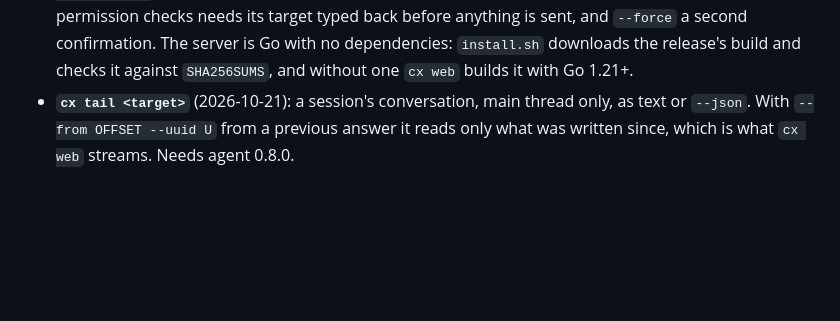
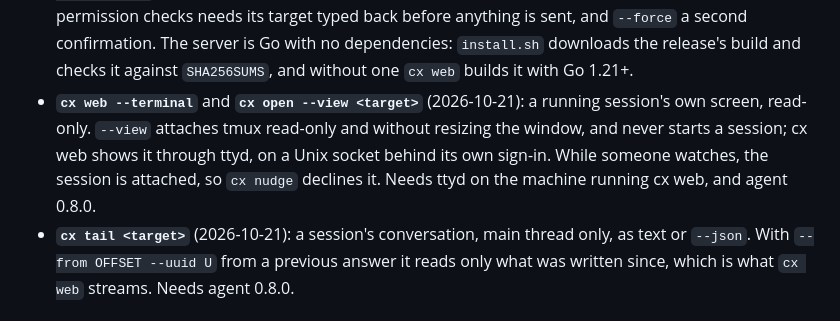
Before and after one commit to farajzadeh/cx, a Markdown page: CHANGELOG.md, the part around the change. GitHub-like rendering; blank space fills up the shorter version.

```diff
--- a/CHANGELOG.md
+++ b/CHANGELOG.md
@@ -52,6 +52,12 @@ release sets both to the same number. After upgrading the client, run
   `--force` a second confirmation. The server is Go with no dependencies:
   `install.sh` downloads the release's build and checks it against
   `SHA256SUMS`, and without one `cx web` builds it with Go 1.21+.
+- **`cx web --terminal`** and **`cx open --view <target>`** (2026-10-21): a
+  running session's own screen, read-only. `--view` attaches tmux read-only
+  and without resizing the window, and never starts a session; cx web shows
+  it through ttyd, on a Unix socket behind its own sign-in. While someone
+  watches, the session is attached, so `cx nudge` declines it. Needs ttyd
+  on the machine running cx web, and agent 0.8.0.
 - **`cx tail <target>`** (2026-10-21): a session's conversation, main thread
   only, as text or `--json`. With `--from OFFSET --uuid U` from a previous
   answer it reads only what was written since, which is what `cx web`
```
Also changed, not shown: README.md (+3 -1 lines), docs/WEB.md (+37 -15 lines).
